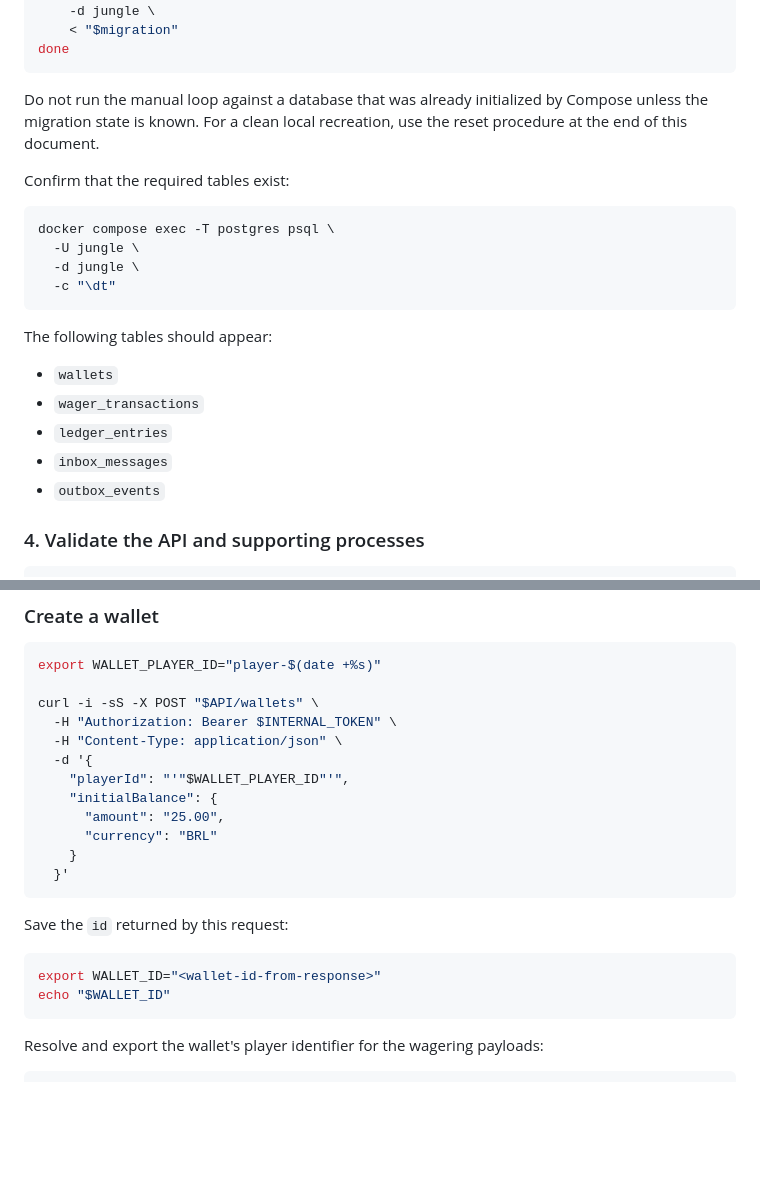
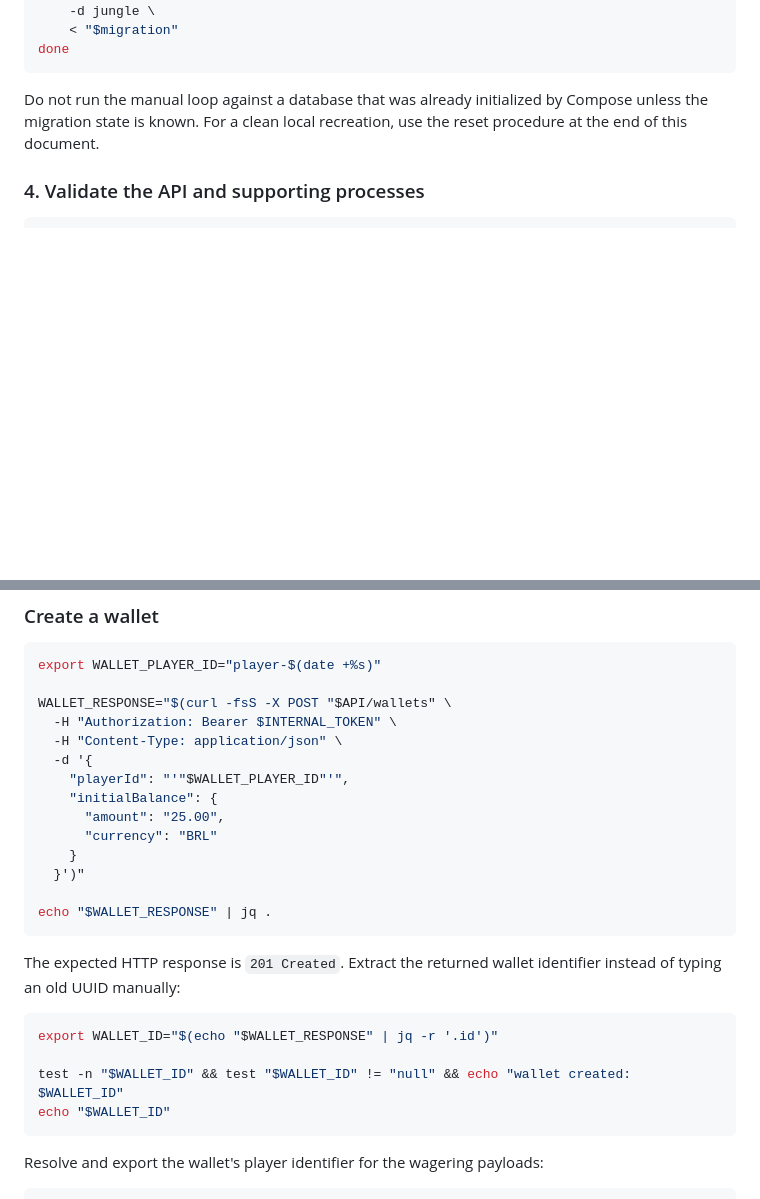
Before and after one commit to jeffotoni/jungle-backend, a Markdown page: cmd/api/README.md, 2 parts joined by grey strips. Rendered like a GitHub page; blank space fills up the shorter version.

````diff
--- a/cmd/api/README.md
+++ b/cmd/api/README.md
@@ -313,23 +336,6 @@ done
 ```
 
 Do not run the manual loop against a database that was already initialized by Compose unless the migration state is known. For a clean local recreation, use the reset procedure at the end of this document.
-
-Confirm that the required tables exist:
-
-```bash
-docker compose exec -T postgres psql \
-  -U jungle \
-  -d jungle \
-  -c "\dt"
-```
-
-The following tables should appear:
-
-- `wallets`
-- `wager_transactions`
-- `ledger_entries`
-- `inbox_messages`
-- `outbox_events`
 
 ### 4. Validate the API and supporting processes
 
@@ -419,7 +427,7 @@ The examples below assume that the bearer tokens were issued by the configured O
 ```bash
 export WALLET_PLAYER_ID="player-$(date +%s)"
 
-curl -i -sS -X POST "$API/wallets" \
+WALLET_RESPONSE="$(curl -fsS -X POST "$API/wallets" \
   -H "Authorization: Bearer $INTERNAL_TOKEN" \
   -H "Content-Type: application/json" \
   -d '{
@@ -428,13 +436,17 @@ curl -i -sS -X POST "$API/wallets" \
       "amount": "25.00",
       "currency": "BRL"
     }
-  }'
+  }')"
+
+echo "$WALLET_RESPONSE" | jq .
 ```
 
-Save the `id` returned by this request:
+The expected HTTP response is `201 Created`. Extract the returned wallet identifier instead of typing an old UUID manually:
 
 ```bash
-export WALLET_ID="<wallet-id-from-response>"
+export WALLET_ID="$(echo "$WALLET_RESPONSE" | jq -r '.id')"
+
+test -n "$WALLET_ID" && test "$WALLET_ID" != "null" && echo "wallet created: $WALLET_ID"
 echo "$WALLET_ID"
 ```
 
````
Also changed, not shown: other parts of cmd/api/README.md (+40 -7 lines).
